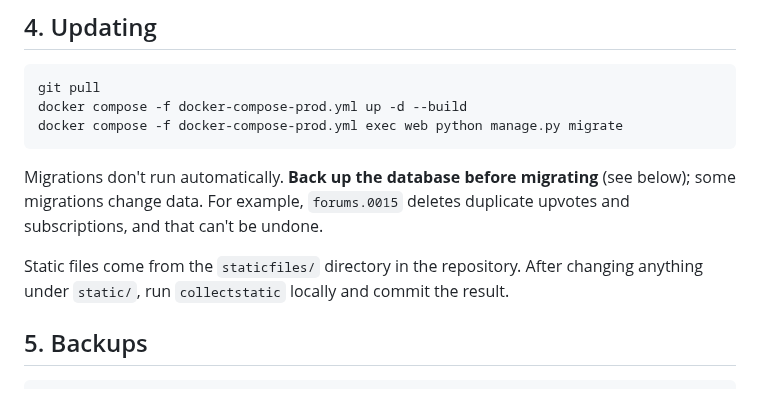
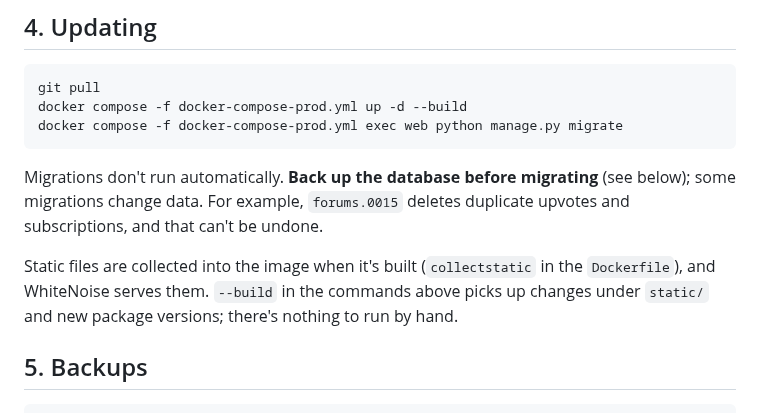
Before and after one commit to Joeriksson/django-forums-app, a Markdown page: docs/deployment-vps.md, the part around the change. Drawn GitHub-style.

Commit message:
Document how static files are built
Co-Authored-By: Claude Opus 5.5 <noreply@anthropic.com>

```diff
--- a/docs/deployment-vps.md
+++ b/docs/deployment-vps.md
@@ -87,7 +87,7 @@ docker compose -f docker-compose-prod.yml exec web python manage.py migrate
 
 Migrations don't run automatically. **Back up the database before migrating** (see below); some migrations change data. For example, `forums.0015` deletes duplicate upvotes and subscriptions, and that can't be undone.
 
-Static files come from the `staticfiles/` directory in the repository. After changing anything under `static/`, run `collectstatic` locally and commit the result.
+Static files are collected into the image when it's built (`collectstatic` in the `Dockerfile`), and WhiteNoise serves them. `--build` in the commands above picks up changes under `static/` and new package versions; there's nothing to run by hand.
 
 ## 5. Backups
 
```
Also changed, not shown: CLAUDE.md (+1 -2 lines).
